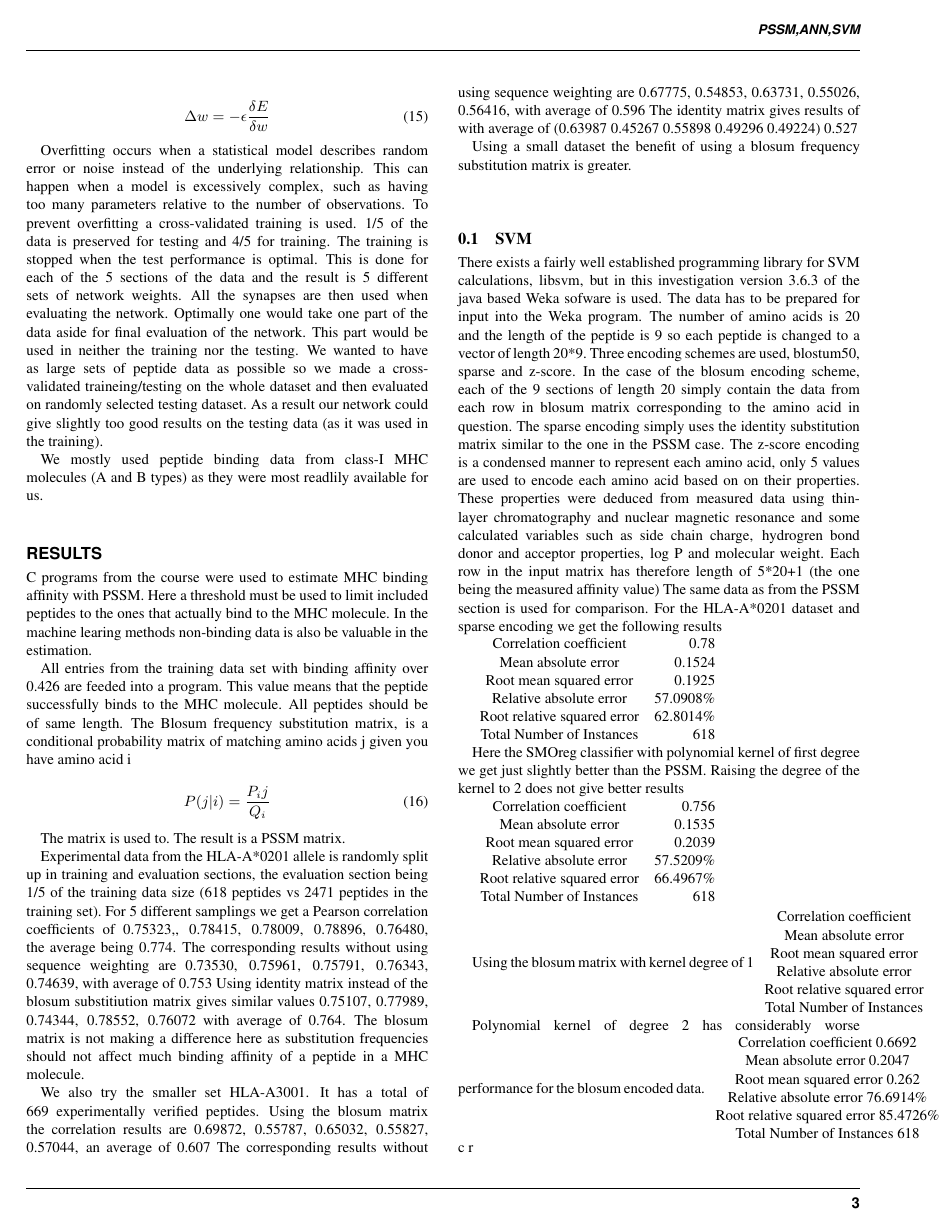
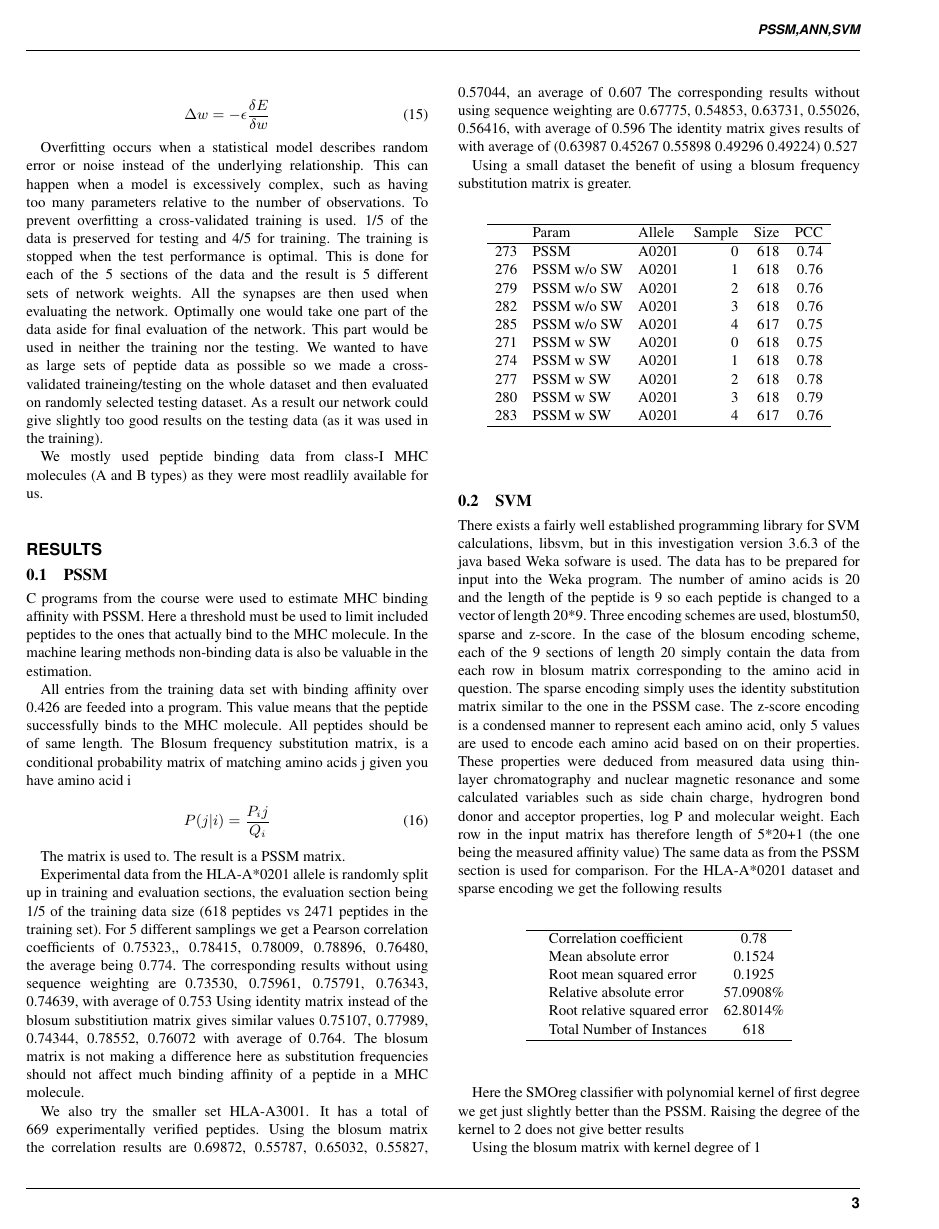
Before and after one commit to sigmarkarl/dtu, a LaTeX paper (main_project/tex_paper/algo_main.tex, which reads main_project/tex_paper/chapter/results.tex): page 3 of 4 before the commit and page 3 of 6 after it. Compiled offline with pdfLaTeX.

Commit message:
fig1 results...

```diff
--- a/main_project/tex_paper/chapter/results.tex
+++ b/main_project/tex_paper/chapter/results.tex
@@ -1,4 +1,6 @@
 % Results
+
+\subsection{PSSM}
 
 C programs from the course were used to estimate MHC binding affinity with PSSM.
 Here a threshold must be used to limit included peptides to the ones that actually bind to the MHC molecule.
@@ -29,6 +31,28 @@ The identity matrix gives results of with average of (0.63987 0.45267 0.55898 0.
 
 Using a small dataset the benefit of using a blosum frequency substitution matrix is greater.
 
+\begin{table}[ht]
+\begin{center}
+\begin{tabular}{rllrrr}
+  \hline
+ & Param & Allele & Sample & Size & PCC \\
+  \hline
+273 & PSSM & A0201 &   0 & 618 & 0.74 \\
+  276 & PSSM w/o SW & A0201 &   1 & 618 & 0.76 \\
+  279 & PSSM w/o SW & A0201 &   2 & 618 & 0.76 \\
+  282 & PSSM w/o SW & A0201 &   3 & 618 & 0.76 \\
+  285 & PSSM w/o SW & A0201 &   4 & 617 & 0.75 \\
+  271 & PSSM w SW & A0201 &   0 & 618 & 0.75 \\
+  274 & PSSM w SW & A0201 &   1 & 618 & 0.78 \\
+  277 & PSSM w SW & A0201 &   2 & 618 & 0.78 \\
+  280 & PSSM w SW & A0201 &   3 & 618 & 0.79 \\
+  283 & PSSM w SW & A0201 &   4 & 617 & 0.76 \\
+   \hline
+\end{tabular}
+\end{center}
+\end{table}
+
+
 \subsection{SVM}
 There exists a fairly well established programming library for SVM calculations, libsvm, but in this investigation version 3.6.3 of the java based Weka sofware is used.
 The data has to be prepared for input into the Weka program.
@@ -45,12 +74,20 @@ The same data as from the PSSM section is used for comparison. For the HLA-A*020
+\end{center}
+\end{figure*}
 
-\begin{tabular}{ c r }
-Correlation coefficient &                 0.78  \\
-Mean absolute error      &                0.1524 \\
-Root mean squared error   &               0.1925 \\
-Relative absolute error    &             57.0908\%  \\
-Root relative squared error &            62.8014\%  \\
-Total Number of Instances    &          618 \\
+\begin{table}[ht]
+\begin{center}
+\begin{tabular}{ ll c r }
+\hline
+ & Correlation coefficient &                 0.78  \\
+ & Mean absolute error      &                0.1524 \\
+ & Root mean squared error   &               0.1925 \\
+ & Relative absolute error    &             57.0908\%  \\
+ & Root relative squared error &            62.8014\%  \\
+ & Total Number of Instances    &          618 \\
+\hline
 \end{tabular}
+\end{center}
+\end{table}
 
 
 Here the SMOreg classifier with polynomial kernel of first degree we get just slightly better than the PSSM. Raising the degree of the kernel to 2 does not give better results
@@ -82,6 +131,8 @@ Root mean squared error                  0.262 \\
 Relative absolute error                 76.6914\% \\
 Root relative squared error             85.4726\% \\
 Total Number of Instances              618  \\
-\end{tabular}{ c r }
+\end{tabular}
+\end{center}
+\end{table}
 
 Now we try the z-score encoded data with polynomial kernel of degree 1
```
Also changed, not shown: main_project/tex_paper/fig/pssm1.pdf (added), main_project/tex_paper/chapter/results.tex (30 more changed lines).
